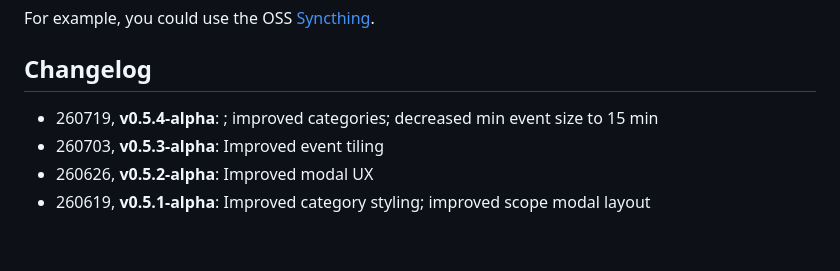
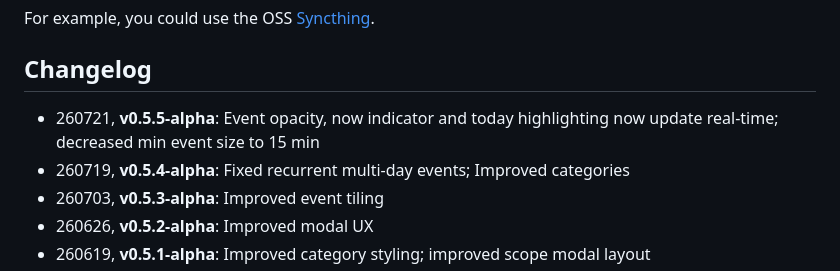
Before and after one commit to stetai/stedule, a Markdown page: README.md, the part around the change. Rendered like a GitHub page; blank space fills up the shorter version.

Commit message:
docs: document changes

```diff
--- a/README.md
+++ b/README.md
@@ -10,7 +10,8 @@ For example, you could use the OSS [Syncthing](https://syncthing.net/).
 
 ## Changelog
 
-- 260719, **v0.5.4-alpha**: ; improved categories; decreased min event size to 15 min
+- 260721, **v0.5.5-alpha**: Event opacity, now indicator and today highlighting now update real-time; decreased min event size to 15 min
+- 260719, **v0.5.4-alpha**: Fixed recurrent multi-day events; Improved categories
 - 260703, **v0.5.3-alpha**: Improved event tiling
 - 260626, **v0.5.2-alpha**: Improved modal UX
 - 260619, **v0.5.1-alpha**: Improved category styling; improved scope modal layout
```
